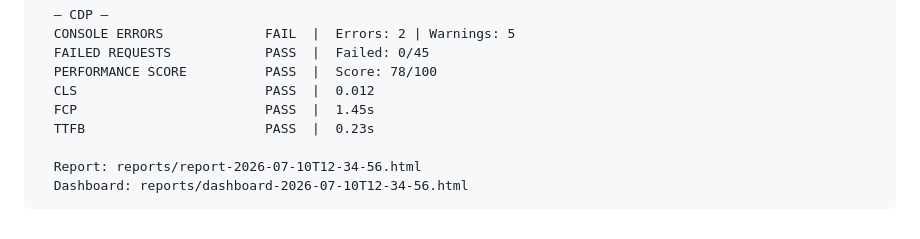
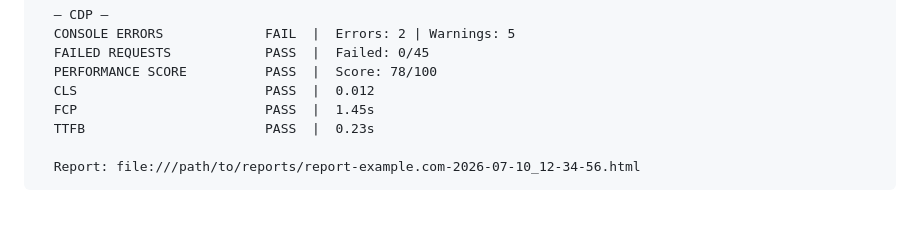
Before and after one commit to Airizxs/automated-qa, a Markdown page: README.md, the part around the change. Rendered like a GitHub page.

Commit message:
Update README example output to current format

````diff
--- a/README.md
+++ b/README.md
@@ -158,6 +158,5 @@ Each audit generates:
   FCP                        PASS  |  1.45s
   TTFB                       PASS  |  0.23s
 
-  Report: reports/report-2026-07-10T12-34-56.html
-  Dashboard: reports/dashboard-2026-07-10T12-34-56.html
+  Report: file:///path/to/reports/report-example.com-2026-07-10_12-34-56.html
 ```
````
